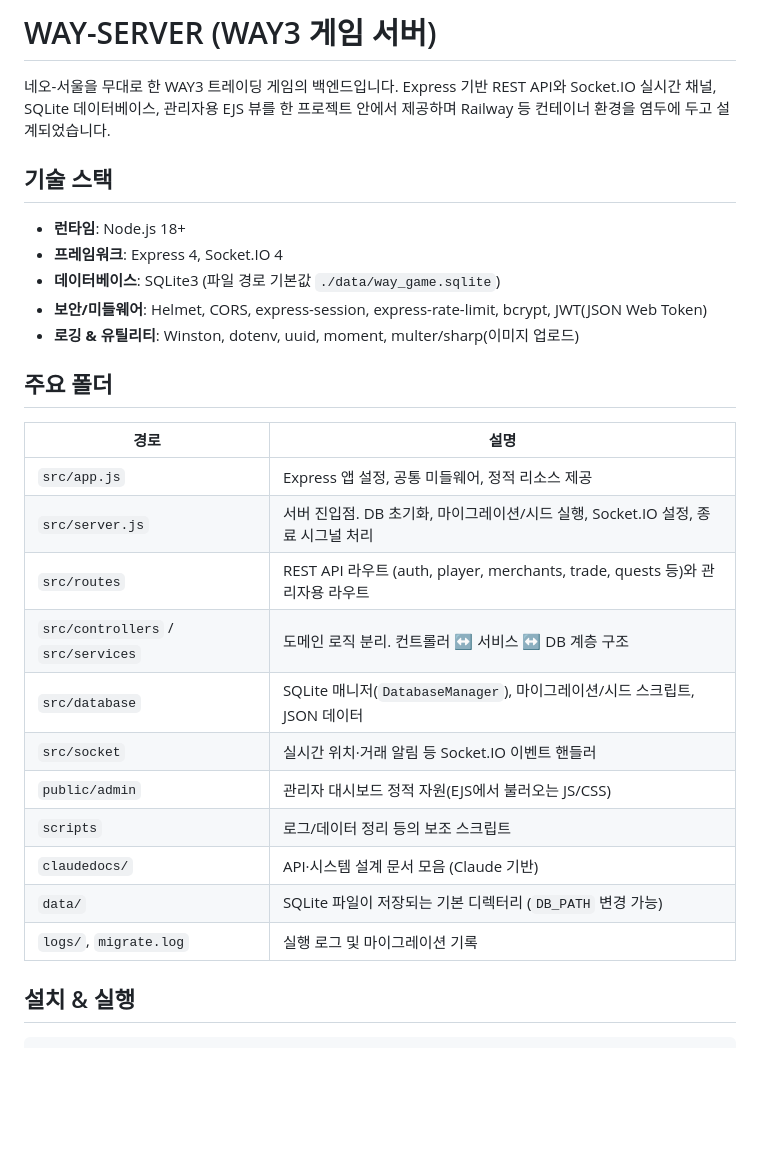
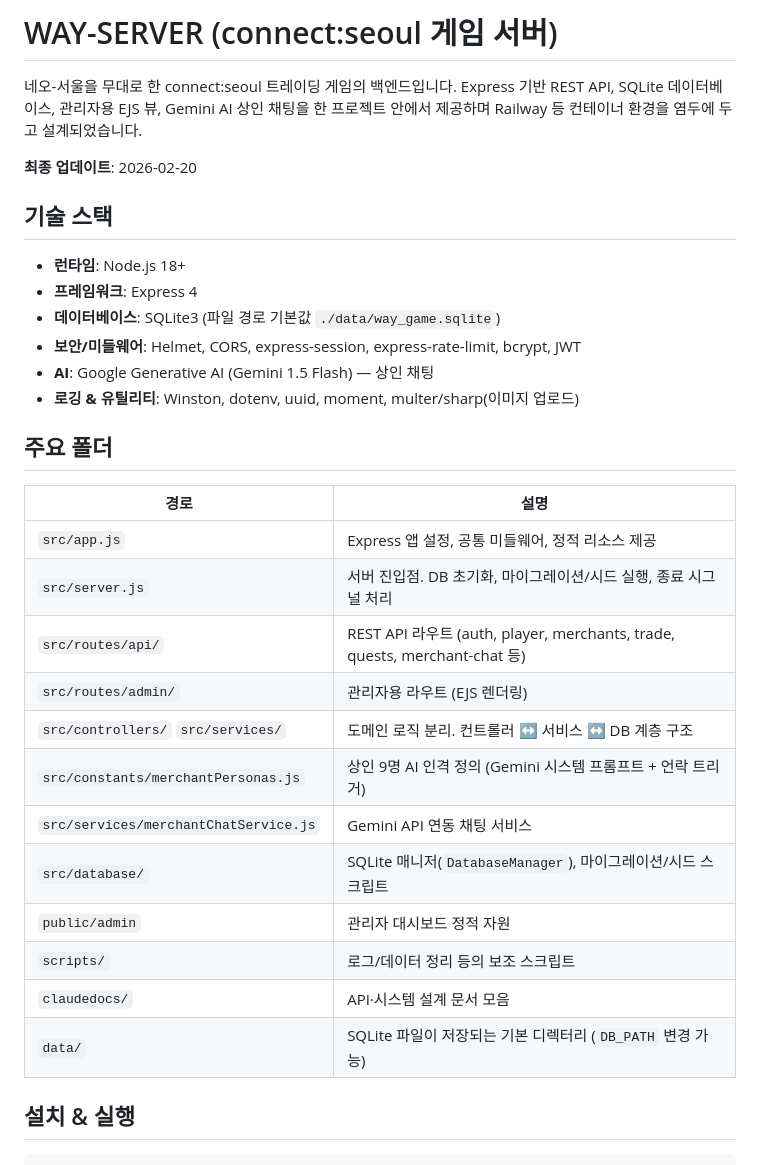
Before and after one commit to sanghoon3203/way-server, a Markdown page: README.md, the part around one of its changes. Drawn GitHub-style; blank space fills up the shorter version.

```diff
--- a/README.md
+++ b/README.md
@@ -1,13 +1,16 @@
-# WAY-SERVER (WAY3 게임 서버)
+# WAY-SERVER (connect:seoul 게임 서버)
 
-네오-서울을 무대로 한 WAY3 트레이딩 게임의 백엔드입니다. Express 기반 REST API와 Socket.IO 실시간 채널, SQLite 데이터베이스, 관리자용 EJS 뷰를 한 프로젝트 안에서 제공하며 Railway 등 컨테이너 환경을 염두에 두고 설계되었습니다.
+네오-서울을 무대로 한 connect:seoul 트레이딩 게임의 백엔드입니다. Express 기반 REST API, SQLite 데이터베이스, 관리자용 EJS 뷰, Gemini AI 상인 채팅을 한 프로젝트 안에서 제공하며 Railway 등 컨테이너 환경을 염두에 두고 설계되었습니다.
+
+**최종 업데이트**: 2026-02-20
 
 ## 기술 스택
 
 - **런타임**: Node.js 18+
-- **프레임워크**: Express 4, Socket.IO 4
+- **프레임워크**: Express 4
 - **데이터베이스**: SQLite3 (파일 경로 기본값 `./data/way_game.sqlite`)
-- **보안/미들웨어**: Helmet, CORS, express-session, express-rate-limit, bcrypt, JWT(JSON Web Token)
+- **보안/미들웨어**: Helmet, CORS, express-session, express-rate-limit, bcrypt, JWT
+- **AI**: Google Generative AI (Gemini 1.5 Flash) — 상인 채팅
 - **로깅 & 유틸리티**: Winston, dotenv, uuid, moment, multer/sharp(이미지 업로드)
 
 ## 주요 폴더
@@ -15,16 +18,17 @@
 | 경로 | 설명 |
 | --- | --- |
 | `src/app.js` | Express 앱 설정, 공통 미들웨어, 정적 리소스 제공 |
-| `src/server.js` | 서버 진입점. DB 초기화, 마이그레이션/시드 실행, Socket.IO 설정, 종료 시그널 처리 |
-| `src/routes` | REST API 라우트 (auth, player, merchants, trade, quests 등)와 관리자용 라우트 |
-| `src/controllers` / `src/services` | 도메인 로직 분리. 컨트롤러 ↔ 서비스 ↔ DB 계층 구조 |
-| `src/database` | SQLite 매니저(`DatabaseManager`), 마이그레이션/시드 스크립트, JSON 데이터 |
-| `src/socket` | 실시간 위치·거래 알림 등 Socket.IO 이벤트 핸들러 |
-| `public/admin` | 관리자 대시보드 정적 자원(EJS에서 불러오는 JS/CSS) |
-| `scripts` | 로그/데이터 정리 등의 보조 스크립트 |
-| `claudedocs/` | API·시스템 설계 문서 모음 (Claude 기반) |
+| `src/server.js` | 서버 진입점. DB 초기화, 마이그레이션/시드 실행, 종료 시그널 처리 |
+| `src/routes/api/` | REST API 라우트 (auth, player, merchants, trade, quests, merchant-chat 등) |
+| `src/routes/admin/` | 관리자용 라우트 (EJS 렌더링) |
+| `src/controllers/` `src/services/` | 도메인 로직 분리. 컨트롤러 ↔ 서비스 ↔ DB 계층 구조 |
+| `src/constants/merchantPersonas.js` | 상인 9명 AI 인격 정의 (Gemini 시스템 프롬프트 + 언락 트리거) |
+| `src/services/merchantChatService.js` | Gemini API 연동 채팅 서비스 |
+| `src/database/` | SQLite 매니저(`DatabaseManager`), 마이그레이션/시드 스크립트 |
+| `public/admin` | 관리자 대시보드 정적 자원 |
+| `scripts/` | 로그/데이터 정리 등의 보조 스크립트 |
+| `claudedocs/` | API·시스템 설계 문서 모음 |
 | `data/` | SQLite 파일이 저장되는 기본 디렉터리 (`DB_PATH` 변경 가능) |
-| `logs/`, `migrate.log` | 실행 로그 및 마이그레이션 기록 |
 
 ## 설치 & 실행
 
```
Also changed, not shown: other parts of README.md (+94 -26 lines).
